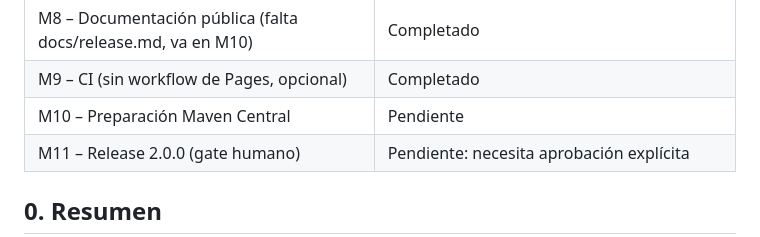
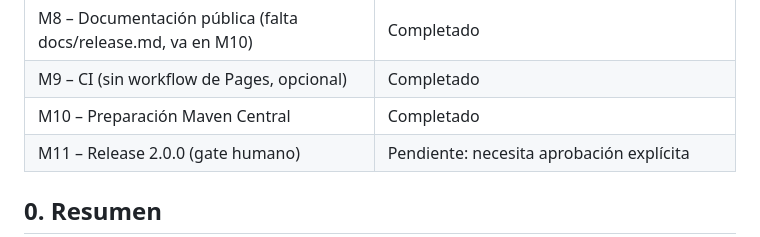
Before and after one commit to Alejo2075/enzona-sdk-java, a Markdown page: PLAN.md, the part around the change. Rendered like a GitHub page.

Commit message:
docs: record M10 completion in the plan
Co-Authored-By: Claude Sonnet 5.5 <noreply@anthropic.com>

```diff
--- a/PLAN.md
+++ b/PLAN.md
@@ -17,7 +17,7 @@
 | M7 – Ejemplos consumidores | Completado |
 | M8 – Documentación pública (falta docs/release.md, va en M10) | Completado |
 | M9 – CI (sin workflow de Pages, opcional) | Completado |
-| M10 – Preparación Maven Central | Pendiente |
+| M10 – Preparación Maven Central | Completado |
 | M11 – Release 2.0.0 (gate humano) | Pendiente: necesita aprobación explícita |
 
 ## 0. Resumen
```
